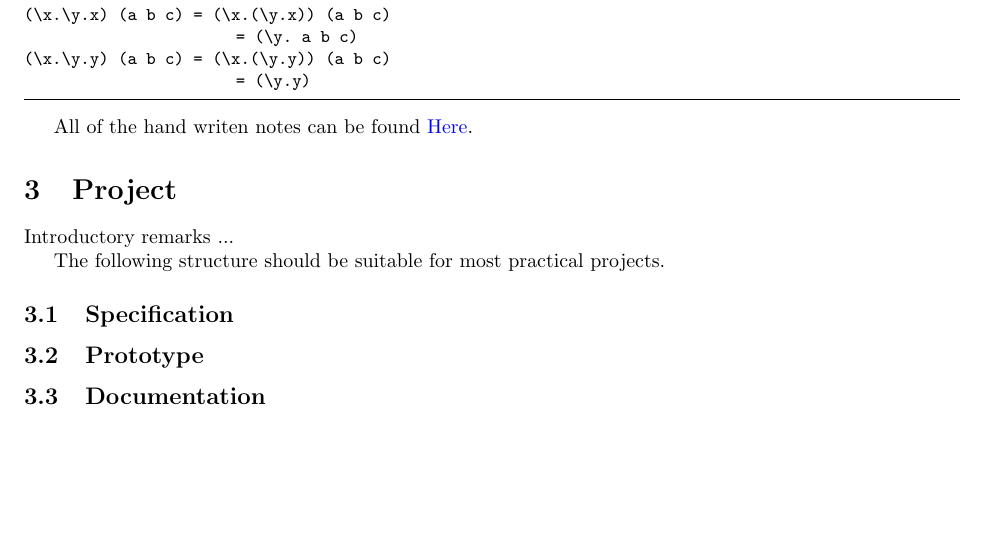
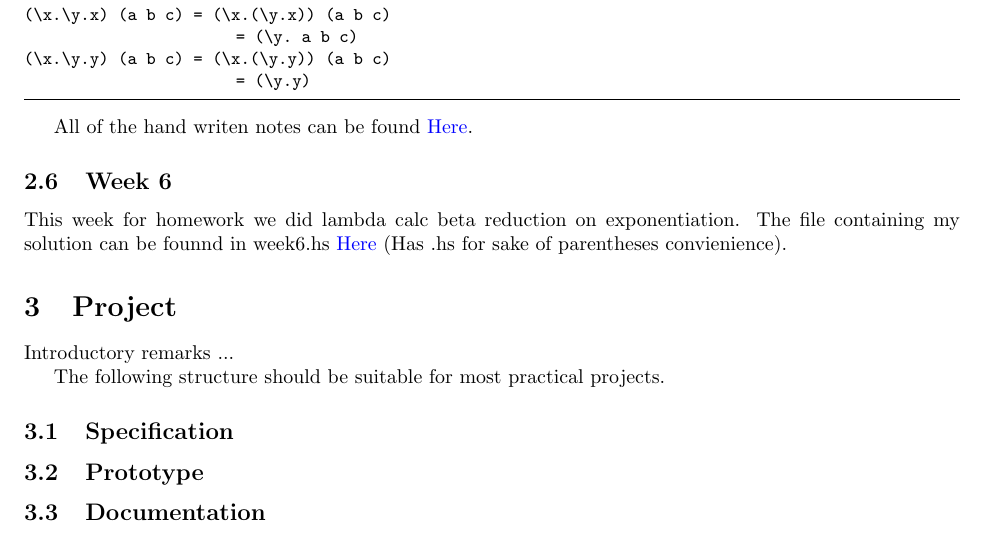
Before and after one commit to jacgoldberg/Programming-Lang, a LaTeX paper (report.tex): part of page 7 of 7, cut so that both start at the same text, the shorter picture padded with empty space. Compiled offline with pdfLaTeX.

Commit message:
Homework 6

```diff
--- a/report.tex
+++ b/report.tex
@@ -353,8 +353,11 @@ M = function operation
 \end{lstlisting}
 
 All of the hand writen notes can be found
-\href{https://github.com/jacgoldberg/Programming-Lang/blob/main/Note%20Oct%202%2C%202022.pdf}{Here}.
+\href{https://github.com/alexhkurz/programming-languages-2022/blob/main/README.md}{Here}.
 
+\subsection{Week 6}
+
+This week for homework we did lambda calc beta reduction on exponentiation. The file containing my solution can be founnd in week6.hs \href{https://github.com/jacgoldberg/Programming-Lang/blob/main/week6.hs}{Here} (Has .hs for sake of parentheses convienience).
 
 \section{Project}
 
```
Also changed, not shown: report.pdf.
